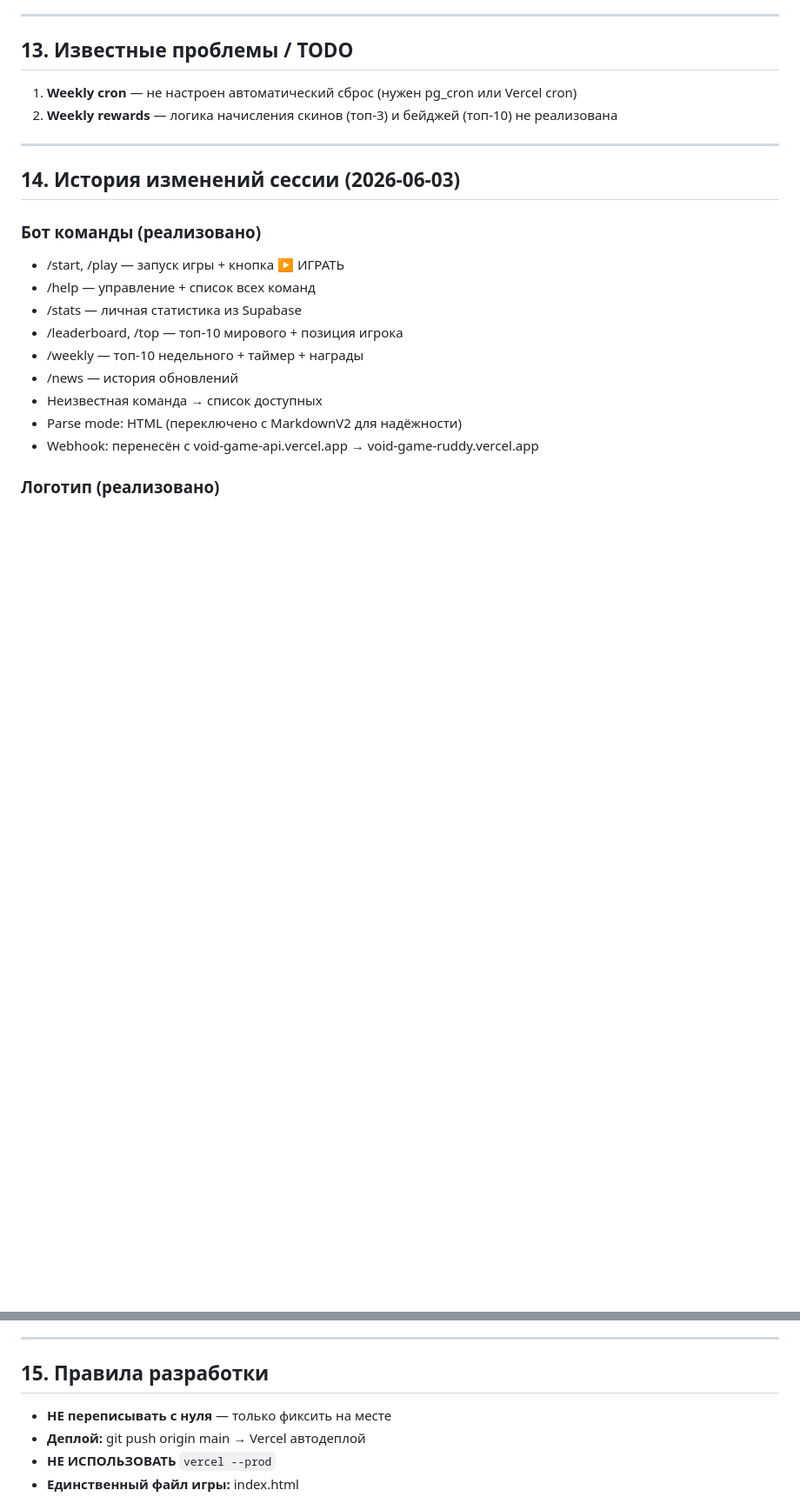
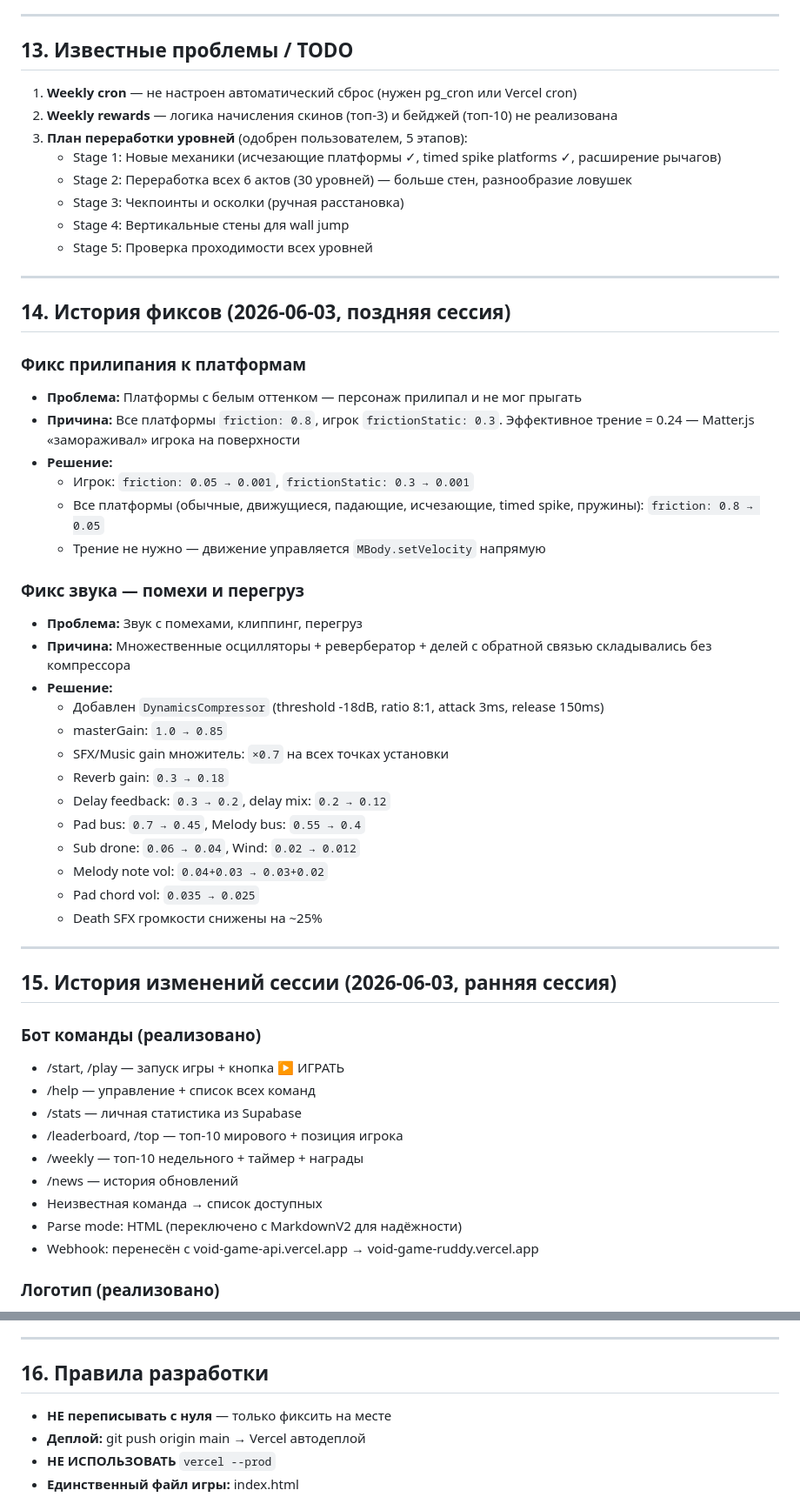
Before and after one commit to Digerr/void-game, a Markdown page: void-game/CONTEXT.md, 2 parts joined by grey strips. Shown at 87% size. GitHub-like rendering; blank space fills up the shorter version.

Commit message:
docs: update CONTEXT.md with friction fix, audio fix, level overhaul plan

```diff
--- a/void-game/CONTEXT.md
+++ b/void-game/CONTEXT.md
@@ -340,10 +341,43 @@ score = completed × 5000
 
 1. **Weekly cron** — не настроен автоматический сброс (нужен pg_cron или Vercel cron)
 2. **Weekly rewards** — логика начисления скинов (топ-3) и бейджей (топ-10) не реализована
+3. **План переработки уровней** (одобрен пользователем, 5 этапов):
+   - Stage 1: Новые механики (исчезающие платформы ✓, timed spike platforms ✓, расширение рычагов)
+   - Stage 2: Переработка всех 6 актов (30 уровней) — больше стен, разнообразие ловушек
+   - Stage 3: Чекпоинты и осколки (ручная расстановка)
+   - Stage 4: Вертикальные стены для wall jump
+   - Stage 5: Проверка проходимости всех уровней
 
 ---
 
-## 14. История изменений сессии (2026-06-03)
+## 14. История фиксов (2026-06-03, поздняя сессия)
+
+### Фикс прилипания к платформам
+- **Проблема:** Платформы с белым оттенком — персонаж прилипал и не мог прыгать
+- **Причина:** Все платформы `friction: 0.8`, игрок `frictionStatic: 0.3`. Эффективное трение = 0.24 — Matter.js «замораживал» игрока на поверхности
+- **Решение:**
+  - Игрок: `friction: 0.05 → 0.001`, `frictionStatic: 0.3 → 0.001`
+  - Все платформы (обычные, движущиеся, падающие, исчезающие, timed spike, пружины): `friction: 0.8 → 0.05`
+  - Трение не нужно — движение управляется `MBody.setVelocity` напрямую
+
+### Фикс звука — помехи и перегруз
+- **Проблема:** Звук с помехами, клиппинг, перегруз
+- **Причина:** Множественные осцилляторы + ревербератор + делей с обратной связью складывались без компрессора
+- **Решение:**
+  - Добавлен `DynamicsCompressor` (threshold -18dB, ratio 8:1, attack 3ms, release 150ms)
+  - masterGain: `1.0 → 0.85`
+  - SFX/Music gain множитель: `×0.7` на всех точках установки
+  - Reverb gain: `0.3 → 0.18`
+  - Delay feedback: `0.3 → 0.2`, delay mix: `0.2 → 0.12`
+  - Pad bus: `0.7 → 0.45`, Melody bus: `0.55 → 0.4`
+  - Sub drone: `0.06 → 0.04`, Wind: `0.02 → 0.012`
+  - Melody note vol: `0.04+0.03 → 0.03+0.02`
+  - Pad chord vol: `0.035 → 0.025`
+  - Death SFX громкости снижены на ~25%
+
+---
+
+## 15. История изменений сессии (2026-06-03, ранняя сессия)
 
 ### Бот команды (реализовано)
 - /start, /play — запуск игры + кнопка ▶ ИГРАТЬ
@@ -409,7 +443,7 @@ score = completed × 5000
 
 ---
 
-## 15. Правила разработки
+## 16. Правила разработки
 
 - **НЕ переписывать с нуля** — только фиксить на месте
 - **Деплой:** git push origin main → Vercel автодеплой
```
Also changed, not shown: other parts of void-game/CONTEXT.md (+1 -0 lines).
